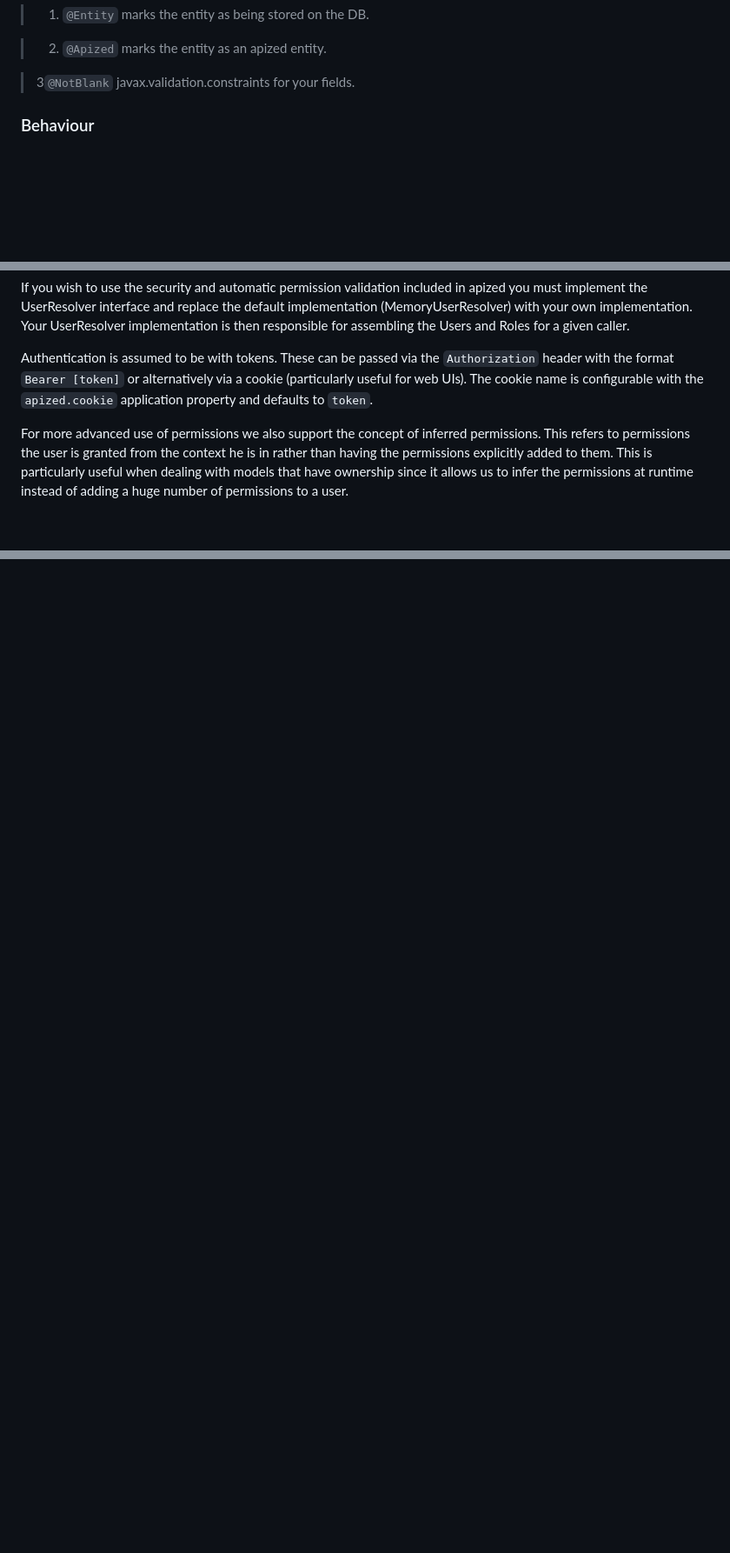
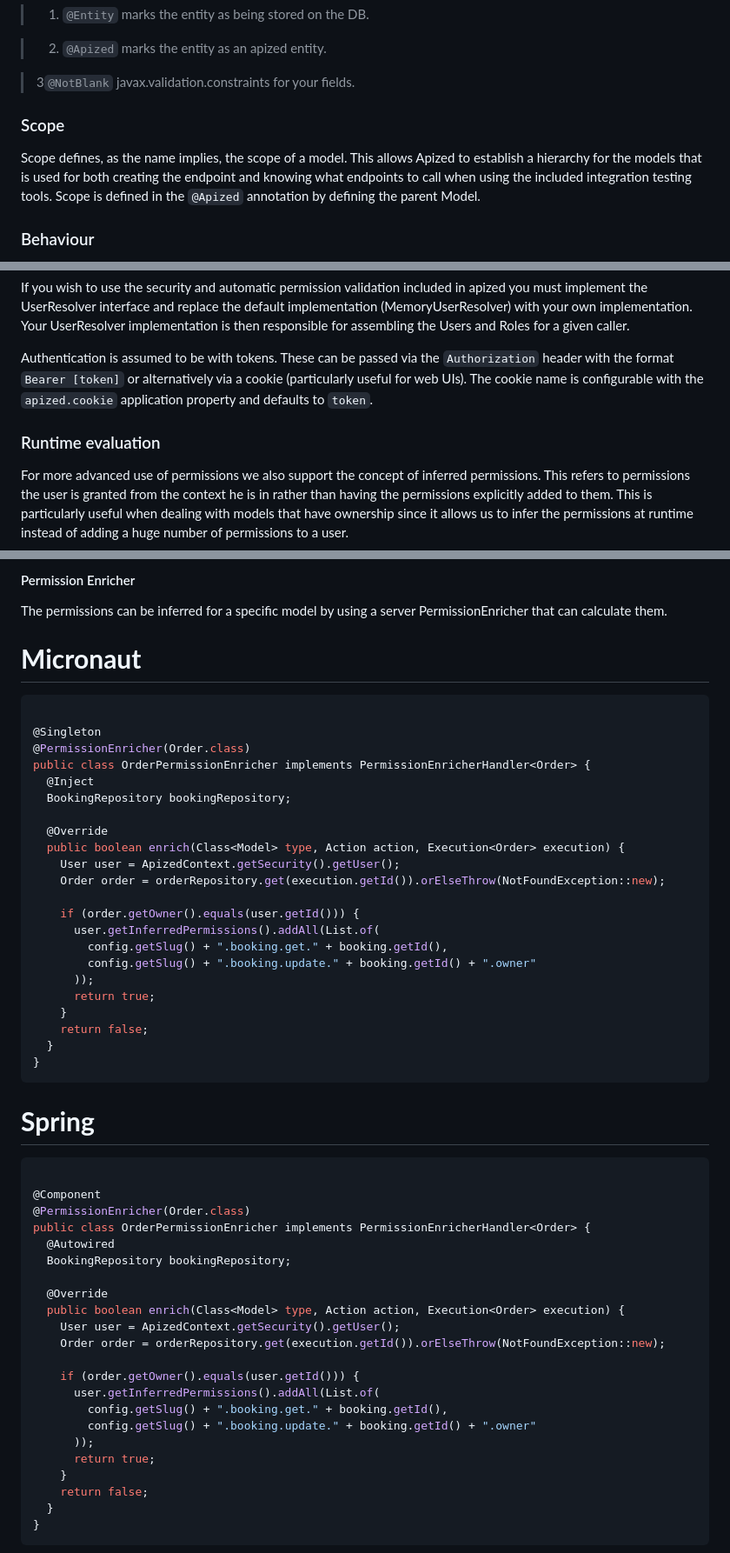
Before and after one commit to apized/apized.github.io, a Markdown page: documentation.md, 3 parts joined by grey strips. Shown: that part at 87% size. Rendered like a GitHub page; blank space fills up the shorter version.

Commit message:
Expanding the security section

````diff
--- a/documentation.md
+++ b/documentation.md
@@ -71,6 +71,12 @@ public class Organization extends BaseModel {
 > 2. `@Apized` marks the entity as an apized entity.
 
 > 3`@NotBlank` javax.validation.constraints for your fields.
+
+### Scope
+
+Scope defines, as the name implies, the scope of a model. This allows Apized to establish a hierarchy for the models
+that is used for both creating the endpoint and knowing what endpoints to call when using the included integration
+testing tools. Scope is defined in the `@Apized` annotation by defining the parent Model.
 
 ### Behaviour
 
@@ -383,6 +394,8 @@ Authentication is assumed to be with tokens. These can be passed via the `Author
 format `Bearer [token]` or alternatively via a cookie (particularly useful for web UIs). The cookie name is configurable
 with the `apized.cookie` application property and defaults to `token`.
 
+### Runtime evaluation
+
 For more advanced use of permissions we also support the concept of inferred permissions. This refers to permissions
 the user is granted from the context he is in rather than having the permissions explicitly added to them. This is
 particularly useful when dealing with models that have ownership since it allows us to infer the permissions at runtime
@@ -391,0 +438,60 @@ Typically, this is done by adding a Filter that can calculate these.
+#### Permission Enricher
+
+The permissions can be inferred for a specific model by using a server PermissionEnricher that can calculate them.
+
+<!-- tabs:start -->
+
+# **Micronaut**
+
+```java
+
+@Singleton
+@PermissionEnricher(Order.class)
+public class OrderPermissionEnricher implements PermissionEnricherHandler<Order> {
+  @Inject
+  BookingRepository bookingRepository;
+
+  @Override
+  public boolean enrich(Class<Model> type, Action action, Execution<Order> execution) {
+    User user = ApizedContext.getSecurity().getUser();
+    Order order = orderRepository.get(execution.getId()).orElseThrow(NotFoundException::new);
+
+    if (order.getOwner().equals(user.getId())) {
+      user.getInferredPermissions().addAll(List.of(
+        config.getSlug() + ".booking.get." + booking.getId(),
+        config.getSlug() + ".booking.update." + booking.getId() + ".owner"
+      ));
+      return true;
+    }
+    return false;
+  }
+}
+```
+
+# **Spring**
+
+```java
+
+@Component
+@PermissionEnricher(Order.class)
+public class OrderPermissionEnricher implements PermissionEnricherHandler<Order> {
+  @Autowired
+  BookingRepository bookingRepository;
+
+  @Override
+  public boolean enrich(Class<Model> type, Action action, Execution<Order> execution) {
+    User user = ApizedContext.getSecurity().getUser();
+    Order order = orderRepository.get(execution.getId()).orElseThrow(NotFoundException::new);
+
+    if (order.getOwner().equals(user.getId())) {
+      user.getInferredPermissions().addAll(List.of(
+        config.getSlug() + ".booking.get." + booking.getId(),
+        config.getSlug() + ".booking.update." + booking.getId() + ".owner"
+      ));
+      return true;
+    }
+    return false;
+  }
+}
+```
+
````
Also changed, not shown: other parts of documentation.md (+45 -2 lines).
